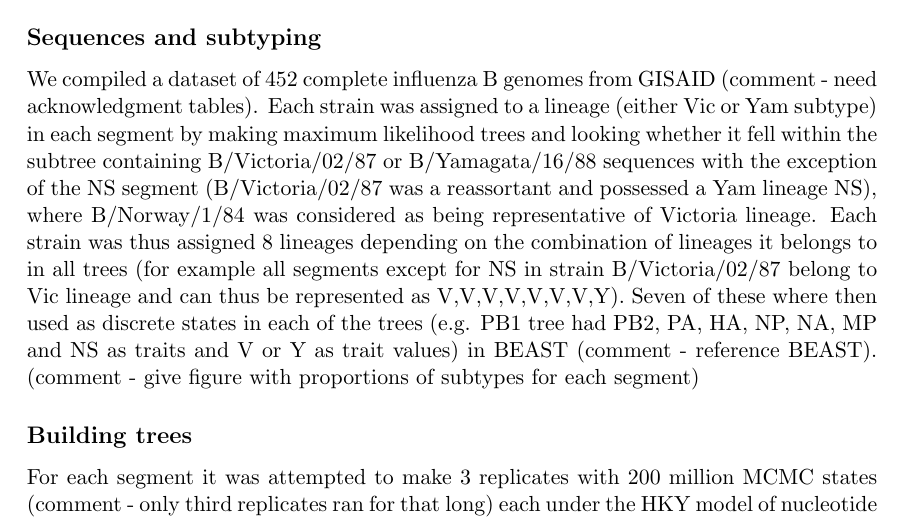
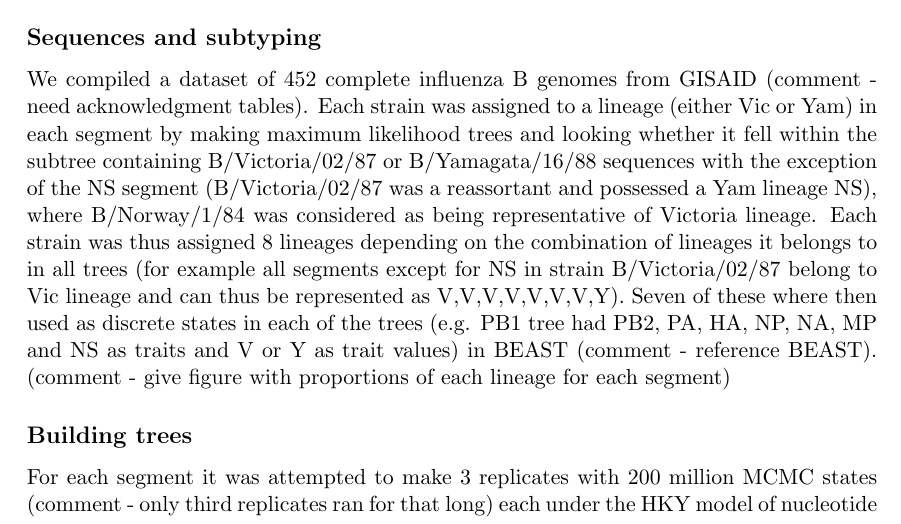
Before and after one commit to evogytis/fluB, a LaTeX paper (fluB.tex): part of page 2 of 4, cut so that both start at the same text. Compiled offline with pdfLaTeX.

Commit message:
Replacing references to subtypes with references to lineages.

```diff
--- a/fluB.tex
+++ b/fluB.tex
@@ -97,9 +97,9 @@ All other influenza B segments also show a split in xxxx (comment - our estimate
 
 \subsection*{Sequences and subtyping}
 We compiled a dataset of 452 complete influenza B genomes from GISAID (comment - need acknowledgment tables).
-Each strain was assigned to a lineage (either Vic or Yam subtype) in each segment by making maximum likelihood trees and looking whether it fell within the subtree containing B/Victoria/02/87 or B/Yamagata/16/88 sequences with the exception of the NS segment (B/Victoria/02/87 was a reassortant and possessed a Yam lineage NS), where B/Norway/1/84 was considered as being representative of Victoria lineage.
+Each strain was assigned to a lineage (either Vic or Yam) in each segment by making maximum likelihood trees and looking whether it fell within the subtree containing B/Victoria/02/87 or B/Yamagata/16/88 sequences with the exception of the NS segment (B/Victoria/02/87 was a reassortant and possessed a Yam lineage NS), where B/Norway/1/84 was considered as being representative of Victoria lineage.
 Each strain was thus assigned 8 lineages depending on the combination of lineages it belongs to in all trees (for example all segments except for NS in strain B/Victoria/02/87 belong to Vic lineage and can thus be represented as V,V,V,V,V,V,V,Y).
-Seven of these where then used as discrete states in each of the trees (e.g. PB1 tree had PB2, PA, HA, NP, NA, MP and NS as traits and V or Y as trait values) in BEAST (comment - reference BEAST). (comment - give figure with proportions of subtypes for each segment)
+Seven of these where then used as discrete states in each of the trees (e.g. PB1 tree had PB2, PA, HA, NP, NA, MP and NS as traits and V or Y as trait values) in BEAST (comment - reference BEAST). (comment - give figure with proportions of each lineage for each segment)
 
 \subsection*{Building trees}
 For each segment it was attempted to make 3 replicates with 200 million MCMC states (comment - only third replicates ran for that long) each under the HKY model of nucleotide substitutions, 3 codon partitions, robust counting (comment - reference robust counting)) under the GMRF Bayesian skyride demographic model (comment - reference skyride).
```
